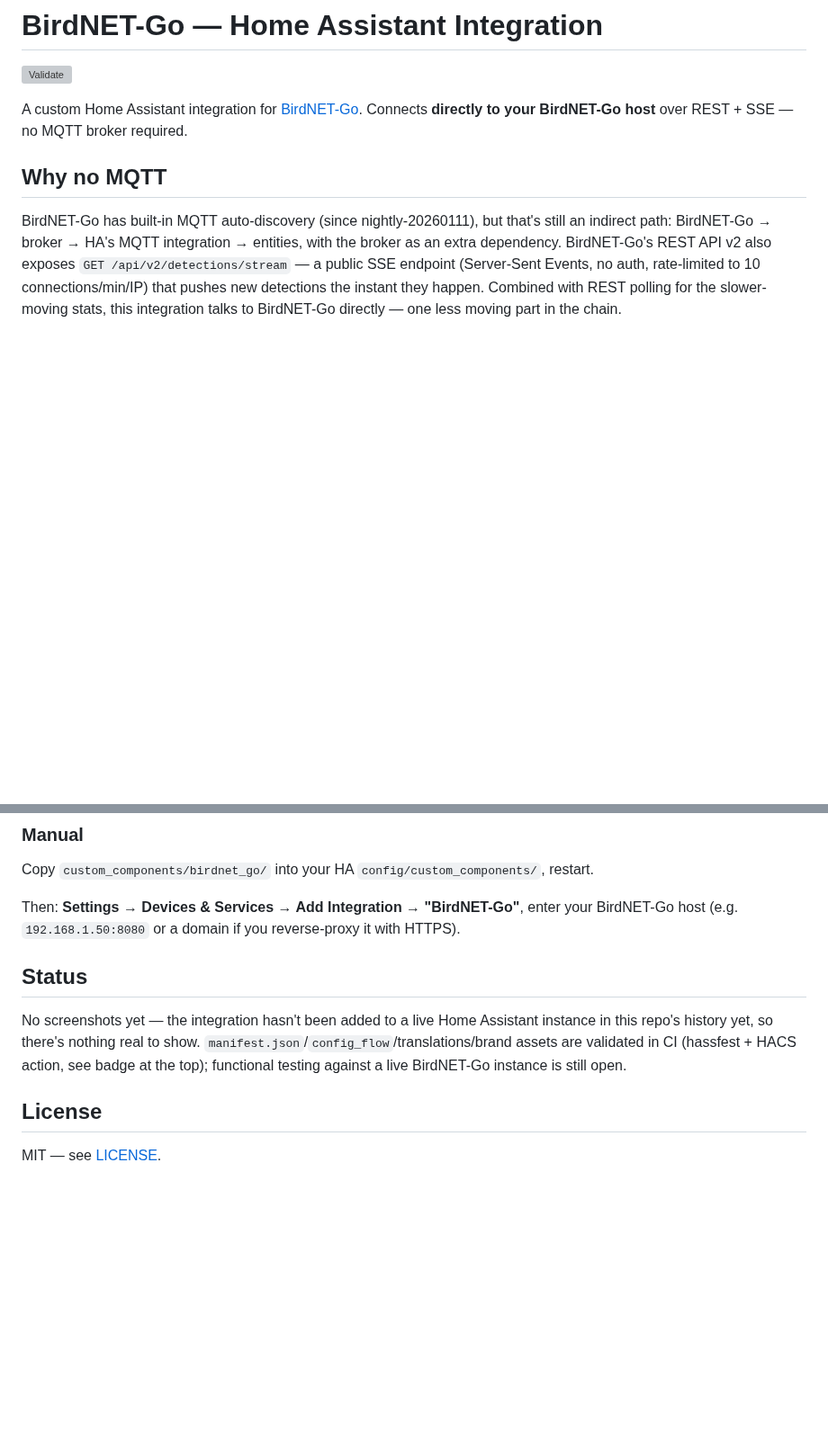
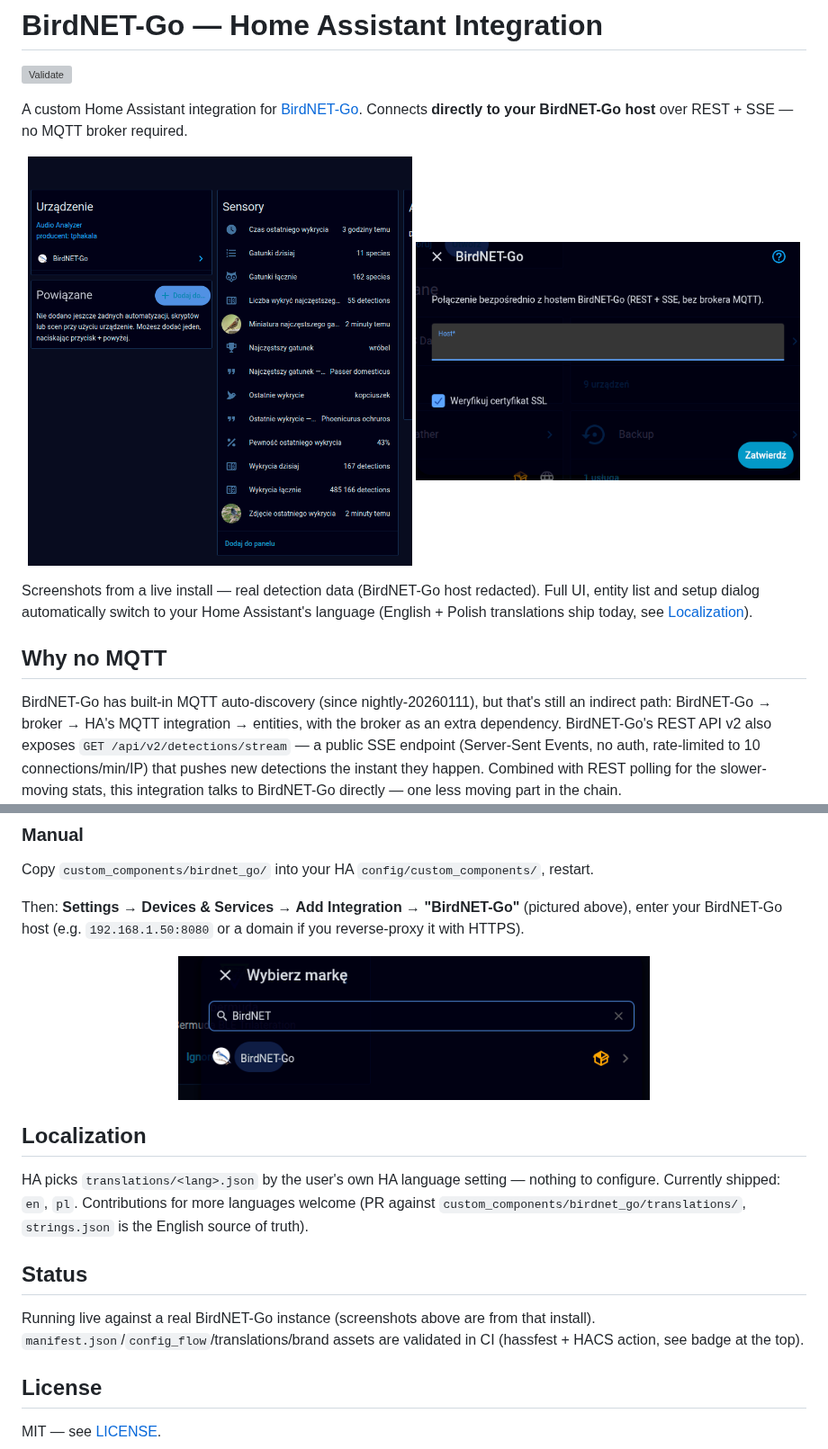
Before and after one commit to jrx-code/hassio-integration-birdnet, a Markdown page: README.md, 2 parts joined by grey strips. Shown at 90% size. Drawn GitHub-style; pictures changed too: docs/screenshots/add-integration-picker.png (added), docs/screenshots/config-flow.png (added), docs/screenshots/device-entities.png (added); blank space fills up the shorter version; grey boxes are pictures that could not be loaded.

```diff
--- a/README.md
+++ b/README.md
@@ -3,6 +3,13 @@
 [![Validate](https://github.com/jrx-code/hassio-integration-birdnet/actions/workflows/validate.yml/badge.svg)](https://github.com/jrx-code/hassio-integration-birdnet/actions/workflows/validate.yml)
 
 A custom Home Assistant integration for [BirdNET-Go](https://github.com/tphakala/birdnet-go). Connects **directly to your BirdNET-Go host** over REST + SSE — no MQTT broker required.
+
+<p align="center">
+  <img src="docs/screenshots/device-entities.png" width="49%" alt="Device page — all entities, live data, thumbnail">
+  <img src="docs/screenshots/config-flow.png" width="49%" alt="Add integration — host + verify SSL form">
+</p>
+
+Screenshots from a live install — real detection data (BirdNET-Go host redacted). Full UI, entity list and setup dialog automatically switch to your Home Assistant's language (English + Polish translations ship today, see [Localization](#localization)).
 
 ## Why no MQTT
 
@@ -41,11 +48,19 @@ The two `image` entities are HA's proper `image` platform, not a URL-string sens
 ### Manual
 Copy `custom_components/birdnet_go/` into your HA `config/custom_components/`, restart.
 
-Then: **Settings → Devices & Services → Add Integration → "BirdNET-Go"**, enter your BirdNET-Go host (e.g. `192.168.1.50:8080` or a domain if you reverse-proxy it with HTTPS).
+Then: **Settings → Devices & Services → Add Integration → "BirdNET-Go"** (pictured above), enter your BirdNET-Go host (e.g. `192.168.1.50:8080` or a domain if you reverse-proxy it with HTTPS).
+
+<p align="center">
+  <img src="docs/screenshots/add-integration-picker.png" width="60%" alt="Add integration search — brand icon in the picker">
+</p>
+
+## Localization
+
+HA picks `translations/<lang>.json` by the user's own HA language setting — nothing to configure. Currently shipped: `en`, `pl`. Contributions for more languages welcome (PR against `custom_components/birdnet_go/translations/`, `strings.json` is the English source of truth).
 
 ## Status
 
-No screenshots yet — the integration hasn't been added to a live Home Assistant instance in this repo's history yet, so there's nothing real to show. `manifest.json`/`config_flow`/translations/brand assets are validated in CI (hassfest + HACS action, see badge at the top); functional testing against a live BirdNET-Go instance is still open.
+Running live against a real BirdNET-Go instance (screenshots above are from that install). `manifest.json`/`config_flow`/translations/brand assets are validated in CI (hassfest + HACS action, see badge at the top).
 
 ## License
 
```
Also changed, not shown: CHANGELOG.md (+21 -0 lines), 1 other file.
